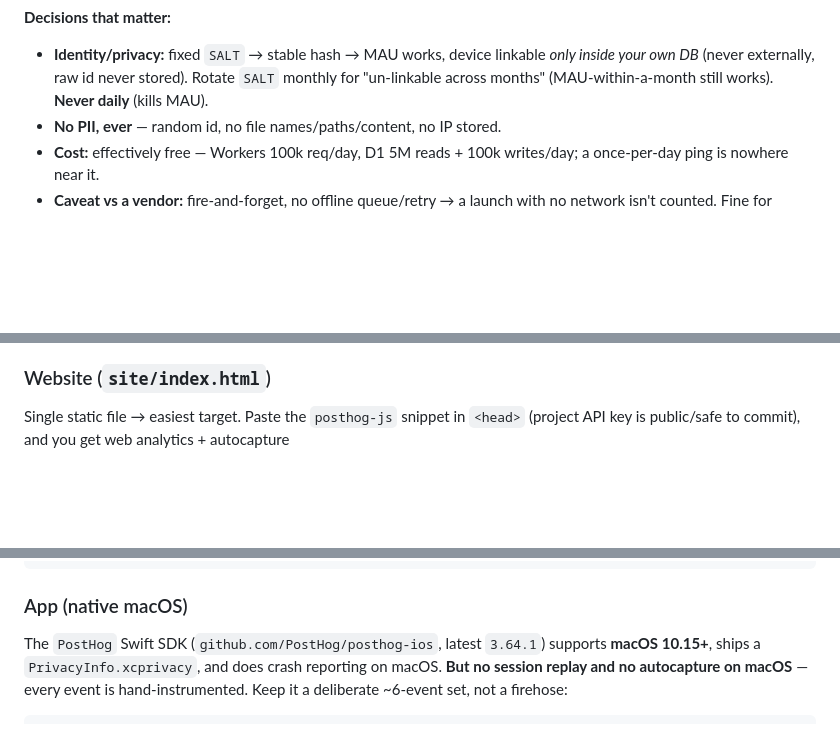
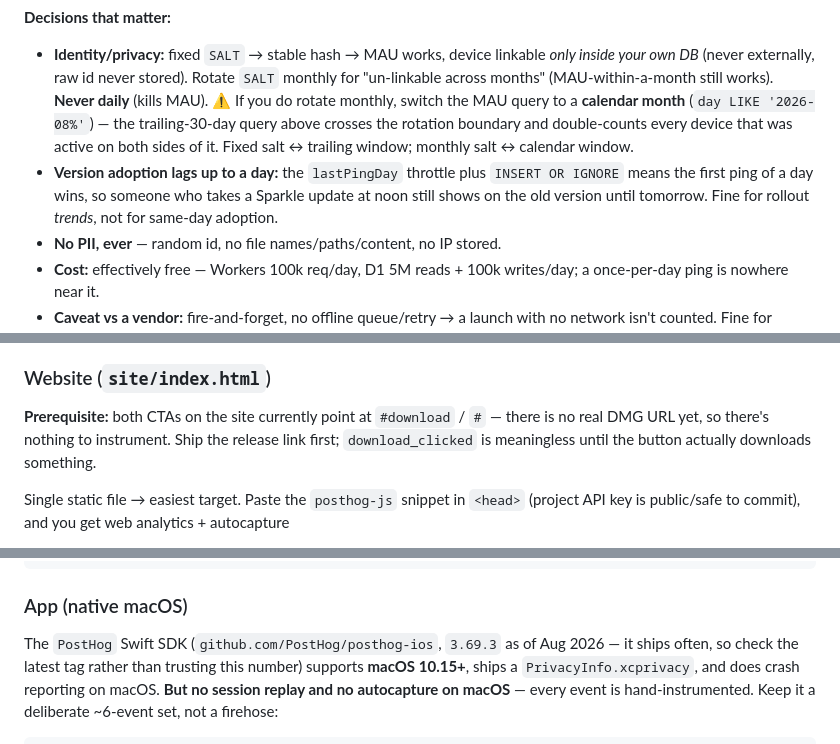
Before and after one commit to rauschermate/vireo, a Markdown page: docs/analytics-options.md, 3 parts joined by grey strips. GitHub-like rendering; blank space fills up the shorter version.

Commit message:
docs: correct analytics-options before publishing
- posthog-ios pinned version was stale (3.64.1 → 3.69.3, Aug 2026)
- TelemetryDeck free tier (100k signals/mo, retention+funnels) was missing
  from the comparison despite being the top recommendation
- monthly SALT rotation contradicts the trailing-30-day MAU query
  (double-counts across the boundary) — pair salt cadence with window
- note that version adoption lags a day (lastPingDay + INSERT OR IGNORE)
- #if DEBUG guard placed so the rest of the body isn't unreachable code
- site CTAs still point at "#" — flag as a prerequisite for download_clicked

Co-Authored-By: Claude Opus 5 (1M context) <noreply@anthropic.com>
Claude-Session: https://claude.ai/code/session_01KX4ve1bYWFEmvTHq2uagr1

````diff
--- a/docs/analytics-options.md
+++ b/docs/analytics-options.md
@@ -216,7 +217,14 @@ Because `(hash, day)` is unique, `COUNT(*) WHERE day=X` is that day's DAU and
 - **Identity/privacy:** fixed `SALT` → stable hash → MAU works, device linkable
   *only inside your own DB* (never externally, raw id never stored). Rotate `SALT`
   monthly for "un-linkable across months" (MAU-within-a-month still works). **Never
-  daily** (kills MAU).
+  daily** (kills MAU). ⚠️ If you do rotate monthly, switch the MAU query to a
+  **calendar month** (`day LIKE '2026-08%'`) — the trailing-30-day query above
+  crosses the rotation boundary and double-counts every device that was active on
+  both sides of it. Fixed salt ↔ trailing window; monthly salt ↔ calendar window.
+- **Version adoption lags up to a day:** the `lastPingDay` throttle plus
+  `INSERT OR IGNORE` means the first ping of a day wins, so someone who takes a
+  Sparkle update at noon still shows on the old version until tomorrow. Fine for
+  rollout *trends*, not for same-day adoption.
 - **No PII, ever** — random id, no file names/paths/content, no IP stored.
 - **Cost:** effectively free — Workers 100k req/day, D1 5M reads + 100k writes/day;
   a once-per-day ping is nowhere near it.
@@ -244,6 +252,11 @@ A/B tests — PostHog covers both surfaces from one project.
   mobile), 1M flag requests, 100k error-tracking exceptions, 1.5k surveys / month.
 
 ### Website (`site/index.html`)
+**Prerequisite:** both CTAs on the site currently point at `#download` / `#` — there
+is no real DMG URL yet, so there's nothing to instrument. Ship the release link
+first; `download_clicked` is meaningless until the button actually downloads
+something.
+
 Single static file → easiest target. Paste the `posthog-js` snippet in `<head>`
 (project API key is public/safe to commit), and you get web analytics + autocapture
 + web session replay for free. Add the `download_clicked` event (above) for the
@@ -263,7 +276,8 @@ blockers eat 10–30% of events.
 ```
 
 ### App (native macOS)
-The `PostHog` Swift SDK (`github.com/PostHog/posthog-ios`, latest `3.64.1`) supports
+The `PostHog` Swift SDK (`github.com/PostHog/posthog-ios`, `3.69.3` as of Aug 2026 —
+it ships often, so check the latest tag rather than trusting this number) supports
 **macOS 10.15+**, ships a `PrivacyInfo.xcprivacy`, and does crash reporting on
 macOS. **But no session replay and no autocapture on macOS** — every event is
 hand-instrumented. Keep it a deliberate ~6-event set, not a firehose:
````
Also changed, not shown: other parts of docs/analytics-options.md (+6 -3 lines).
